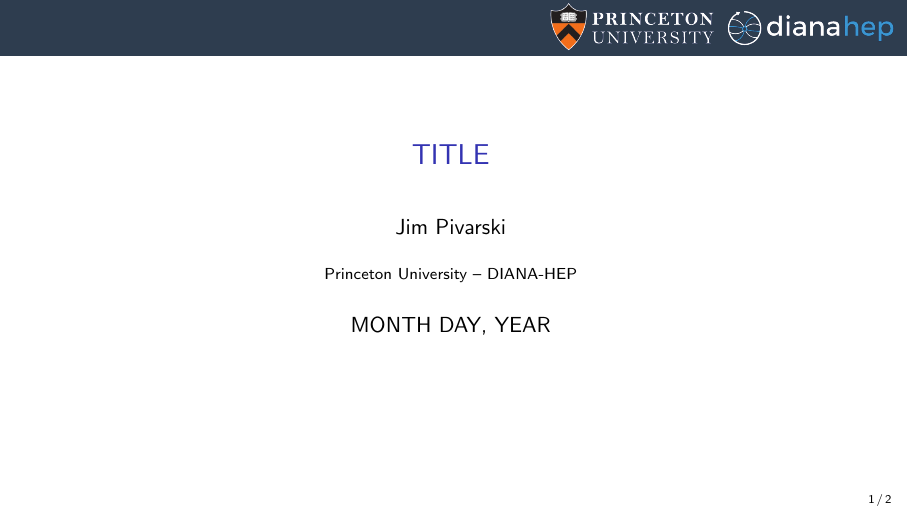
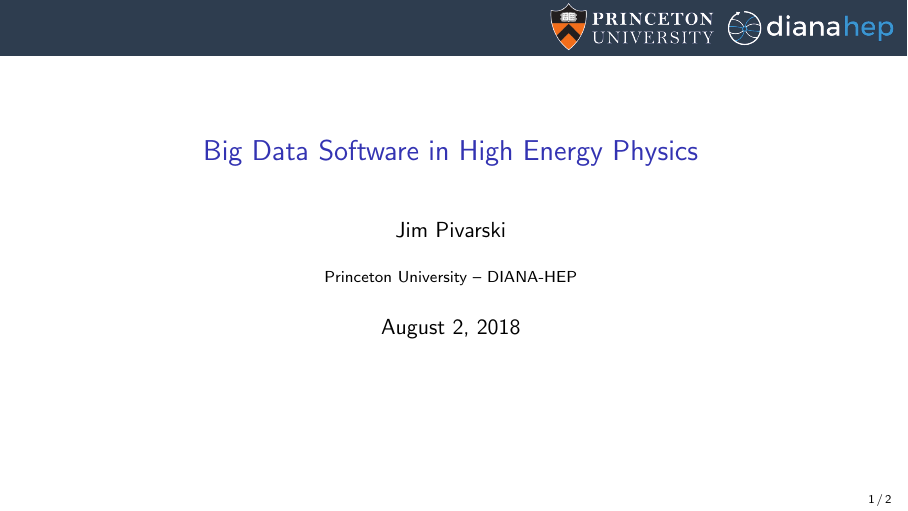
Before and after one commit to jpivarski-talks/2018-08-02-maynooth-big-data-software, LaTeX slides (main.tex): page 1 of 2. Compiled offline with pdfLaTeX.

Commit message:
Update on Overleaf.

```diff
--- a/main.tex
+++ b/main.tex
@@ -30,10 +30,10 @@
 \definecolor{darkgreen}{rgb}{0,0.6,0}
 \definecolor{mauve}{rgb}{0.58,0,0.82}
 
-\title[yyyy-mm-dd-DESCRIPTION]{TITLE}
+\title[2018-08-02-maynooth-big-data-software]{Big Data Software in High Energy Physics}
 \author{Jim Pivarski}
 \institute{Princeton University -- DIANA-HEP}
-\date{MONTH DAY, YEAR}
+\date{August 2, 2018}
 
 \begin{document}
 
```
